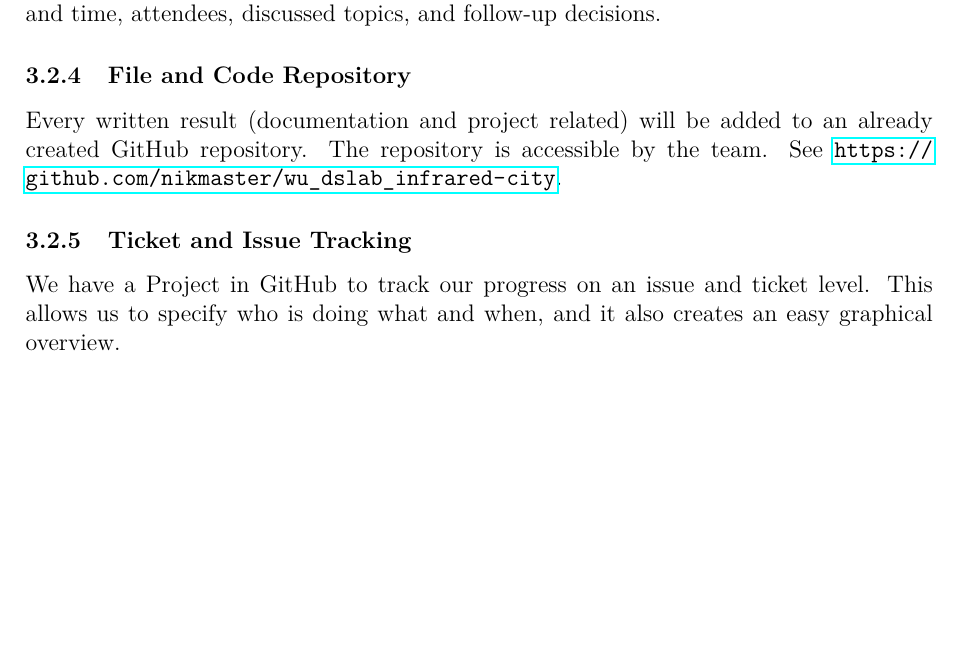
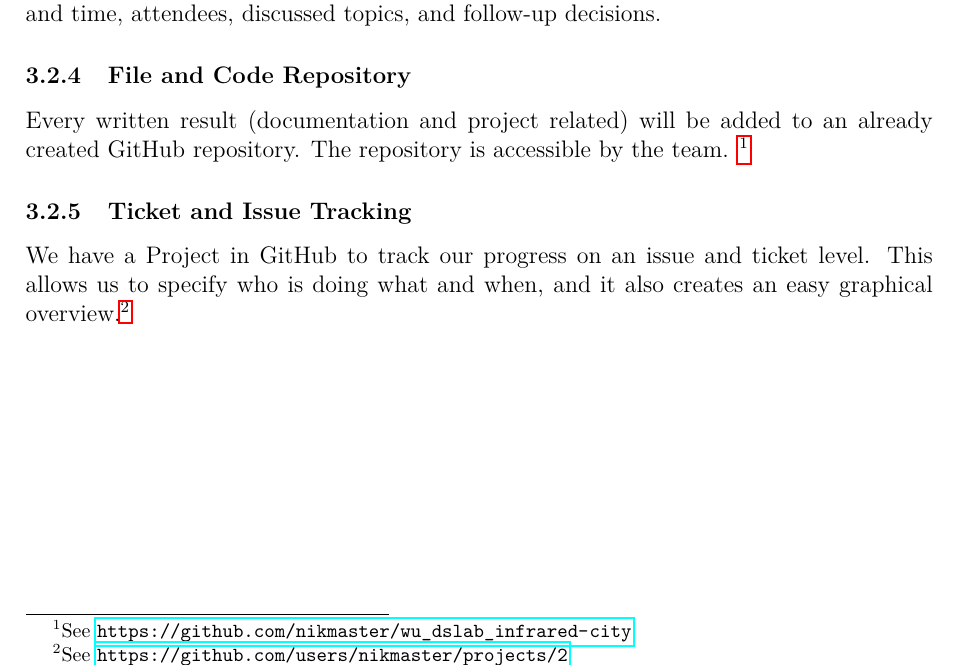
Before and after one commit to nikmaster/wu_dslab_infrared-city, a LaTeX document (deliverables/2. refined project plan/project_plan.tex): part of page 7 of 16, cut so that both start at the same text, the shorter picture padded with empty space. Compiled offline with pdfLaTeX.

Commit message:
link to github project

```diff
--- a/deliverables/2. refined project plan/project_plan.tex
+++ b/deliverables/2. refined project plan/project_plan.tex
@@ -146,11 +146,11 @@ Because of the many meetings, it is possible that someone may not be able to par
 
 \subsubsection{File and Code Repository}
 
-Every written result (documentation and project related) will be added to an already created GitHub repository. The repository is accessible by the team. See \url{https://github.com/nikmaster/wu_dslab_infrared-city}.
+Every written result (documentation and project related) will be added to an already created GitHub repository. The repository is accessible by the team. \footnote{See \url{https://github.com/nikmaster/wu_dslab_infrared-city}}
 
 \subsubsection{Ticket and Issue Tracking}
 
-We have a Project in GitHub to track our progress on an issue and ticket level. This allows us to specify who is doing what and when, and it also creates an easy graphical overview.
+We have a Project in GitHub to track our progress on an issue and ticket level. This allows us to specify who is doing what and when, and it also creates an easy graphical overview.\footnote{See \url{https://github.com/users/nikmaster/projects/2}}
 
 \section{Timeplan}
 
```
Also changed, not shown: deliverables/2. refined project plan/project_plan.pdf.
